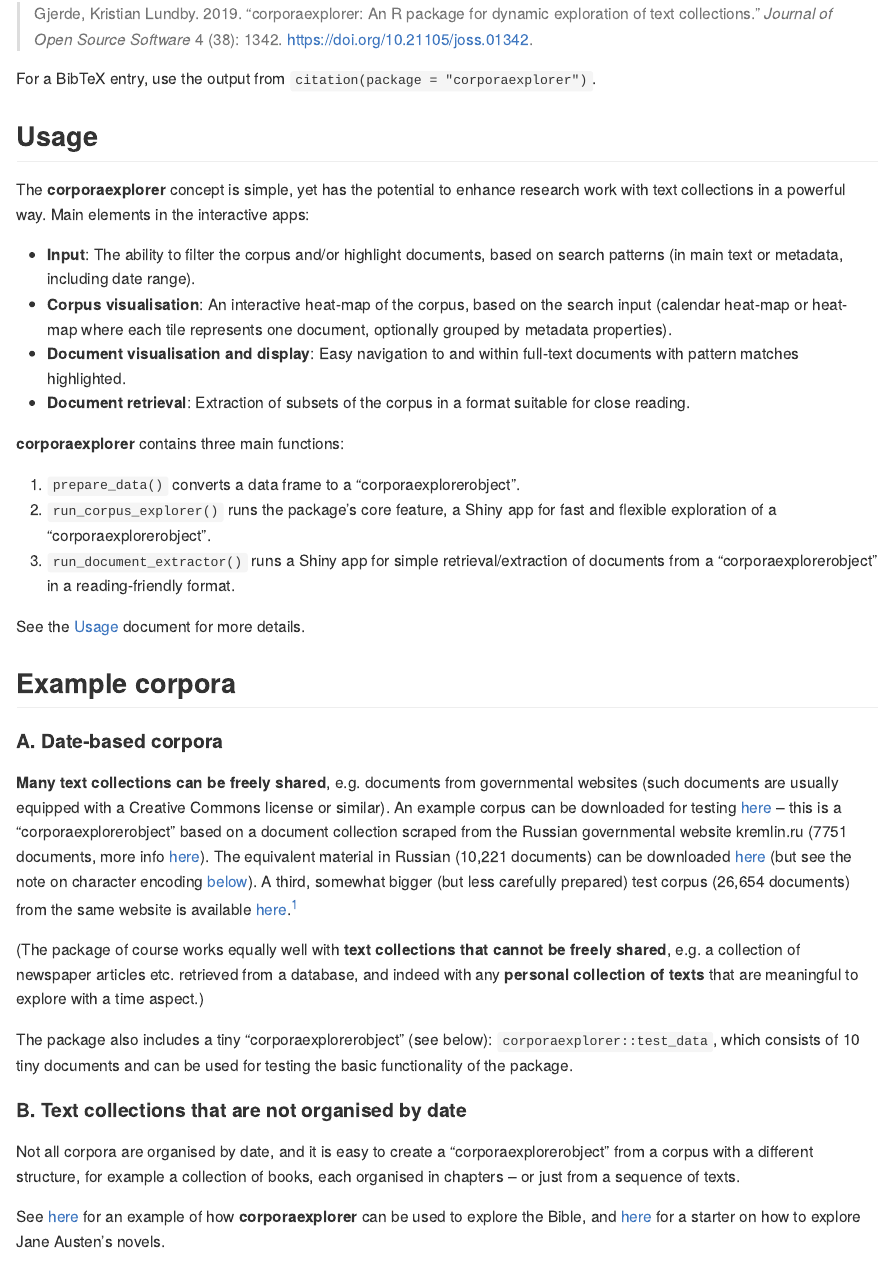
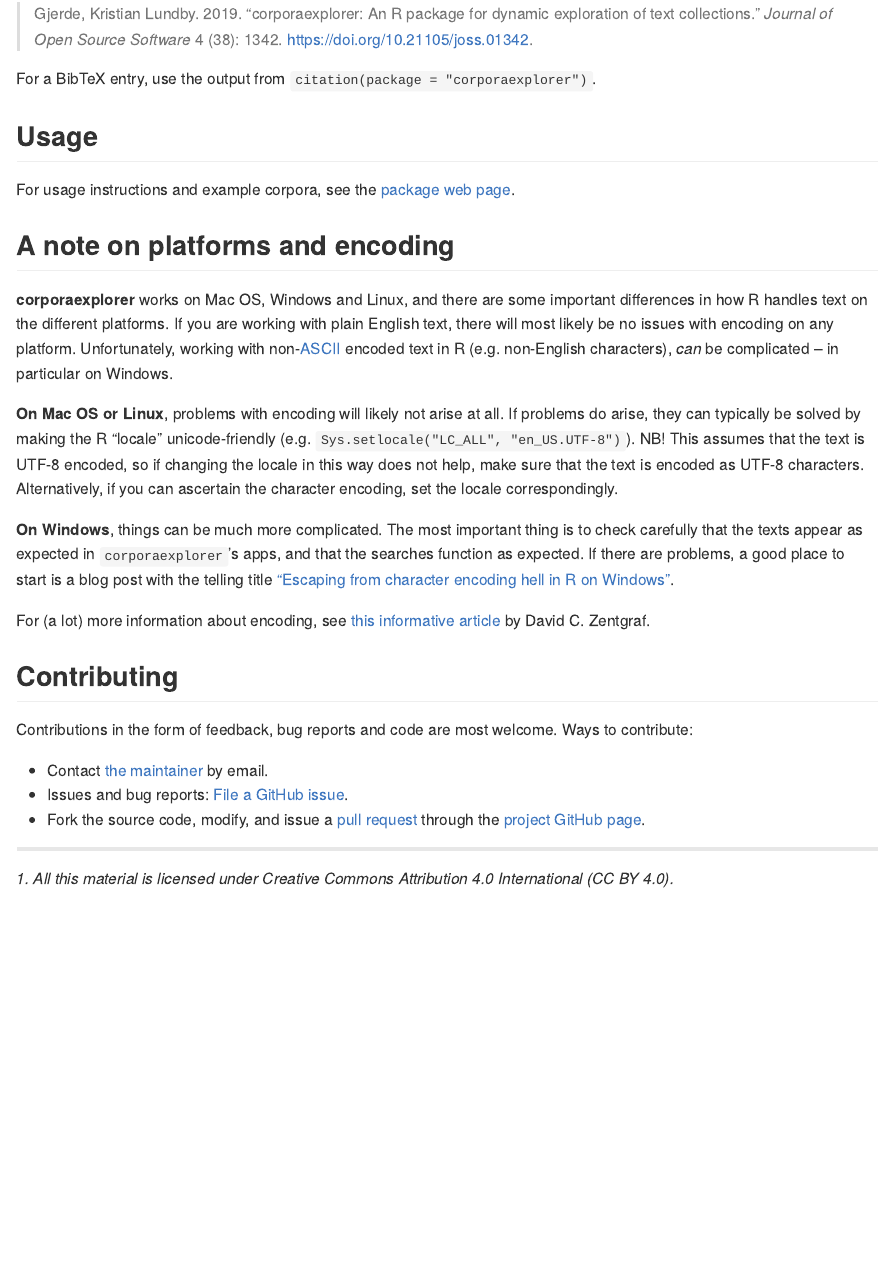
Before and after one commit to kgjerde/corporaexplorer, an R Markdown document (README.Rmd): the page in a window 1100 px wide, from 1520 px down. The pictures show the output file README.md that the author committed with the source, drawn offline in the style of GitHub; badge pictures from the web are left out.

Commit message:
README with link to github pages

```diff
--- a/README.Rmd
+++ b/README.Rmd
@@ -94,53 +94,8 @@
 
 ## Usage
 
-The **corporaexplorer** concept is simple, yet has the potential to enhance research work with text collections in a powerful way. Main elements in the interactive apps:
-
-* **Input**: The ability to filter the corpus and/or highlight documents, based on search patterns (in main text or metadata, including date range).
-* **Corpus visualisation**: An interactive heat-map of the corpus, based on the search input (calendar heat-map or heat-map where each tile represents one document, optionally grouped by metadata properties).
-* **Document visualisation and display**: Easy navigation to and within full-text documents with pattern matches highlighted.
-* **Document retrieval**: Extraction of subsets of the corpus in a format suitable for close reading.
-
-**corporaexplorer** contains three main functions:
-
-1. `prepare_data()` converts a data frame to a "corporaexplorerobject".
-2. `run_corpus_explorer()` runs the package's core feature, a Shiny app for fast and flexible
-exploration of a "corporaexplorerobject".
-3. `run_document_extractor()` runs a Shiny app for simple retrieval/extraction of
-documents from a "corporaexplorerobject" in a reading-friendly format.
-
-See the [Usage](https://github.com/kgjerde/corporaexplorer/blob/master/usage.md) document for more details.
-
-
-## Example corpora
-
-#### A. Date-based corpora
-
-**Many text collections can be freely shared**, e.g. documents from governmental websites (such documents are usually equipped with a Creative Commons license or similar). An example corpus can be downloaded for testing
-[here](https://ndownloader.figshare.com/files/14626970?private_link=820c105c12755d853801)
--- this is a "corporaexplorerobject" based on a document collection scraped from the Russian governmental website kremlin.ru (7751 documents, more info [here](https://figshare.com/s/820c105c12755d853801)).
-The equivalent material in Russian (10,221 documents) can be downloaded [here](https://figshare.com/articles/Kremlin_transcripts_1999_February_2019_Russian/7855853) (but see the note on character encoding [below][A note on platforms and encoding]).
-A third, somewhat bigger (but less carefully prepared) test corpus (26,654 documents) from the same website is available [here](https://figshare.com/s/fcd93f6f93bb23be3bb1).<sup>[1](#footnote1)</sup>
-
-(The package of course works equally well with **text collections that cannot be freely shared**, e.g. a collection of
-newspaper articles etc. retrieved from a database,
-and indeed with any **personal collection of texts** that are meaningful to explore with a time aspect.)
-
-The package also includes a tiny "corporaexplorerobject" (see below): `corporaexplorer::test_data`, which consists of 10 tiny documents and can be used for testing the basic functionality of the package.
-
-
-#### B. Text collections that are not organised by date
-
-Not all corpora are organised by date,
-and it is easy to create a "corporaexplorerobject"
-from a corpus with a different structure,
-for example a collection of books, each organised in chapters
--- or just from a sequence of texts.
-
-See [here](https://github.com/kgjerde/corporaexplorer/blob/master/examples/bible.md) for an example of how **corporaexplorer** can be used to explore the Bible,
-and [here](https://github.com/kgjerde/corporaexplorer/blob/master/examples/jane_austen.md) for a starter on how to explore Jane Austen's novels.
-
-
+For usage instructions and example corpora,
+see the [package web page](https://kgjerde.github.io/corporaexplorer).
 
 
 ## A note on platforms and encoding
```
Also changed, not shown: README.md.
